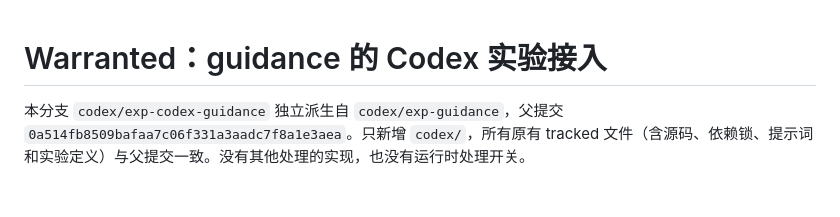
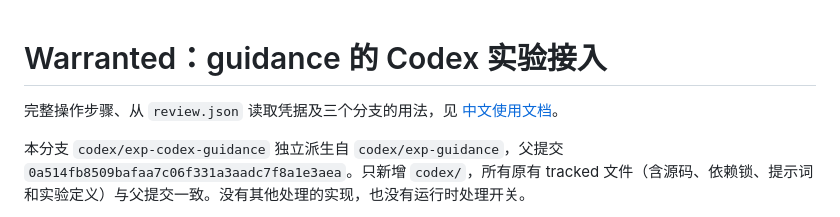
Before and after one commit to yqi96/warranted, a Markdown page: codex/README.zh-CN.md, the part around the change. Drawn GitHub-style; blank space fills up the shorter version.

```diff
--- a/codex/README.zh-CN.md
+++ b/codex/README.zh-CN.md
@@ -1,4 +1,6 @@
 # Warranted：guidance 的 Codex 实验接入
+
+完整操作步骤、从 `review.json` 读取凭据及三个分支的用法，见 [中文使用文档](USAGE.zh-CN.md)。
 
 本分支 `codex/exp-codex-guidance` 独立派生自 `codex/exp-guidance`，父提交 `0a514fb8509bafaa7c06f331a3aadc7f8a1e3aea`。只新增 `codex/`，所有原有 tracked 文件（含源码、依赖锁、提示词和实验定义）与父提交一致。没有其他处理的实现，也没有运行时处理开关。
 
```
Also changed, not shown: codex/USAGE.zh-CN.md (added, +208 -0 lines).
